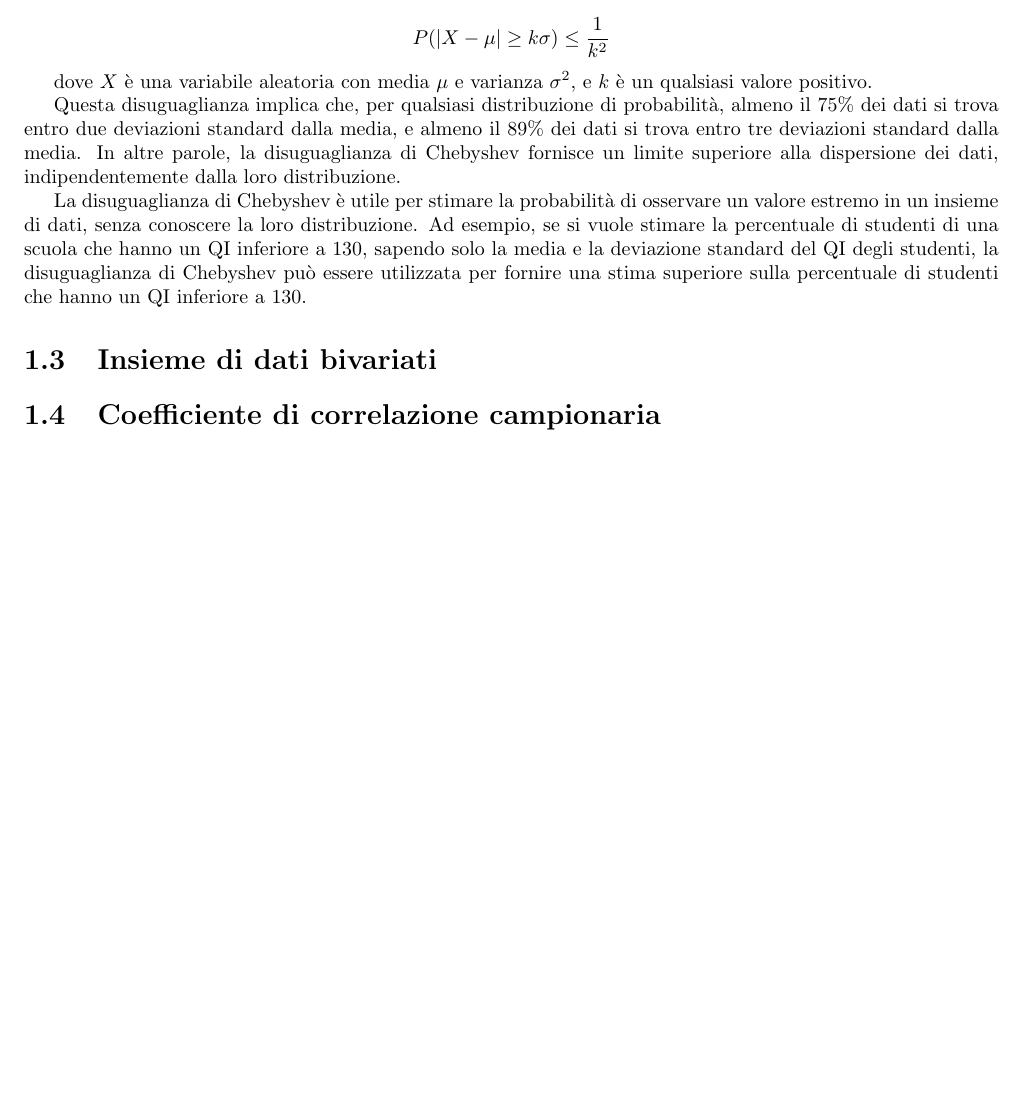
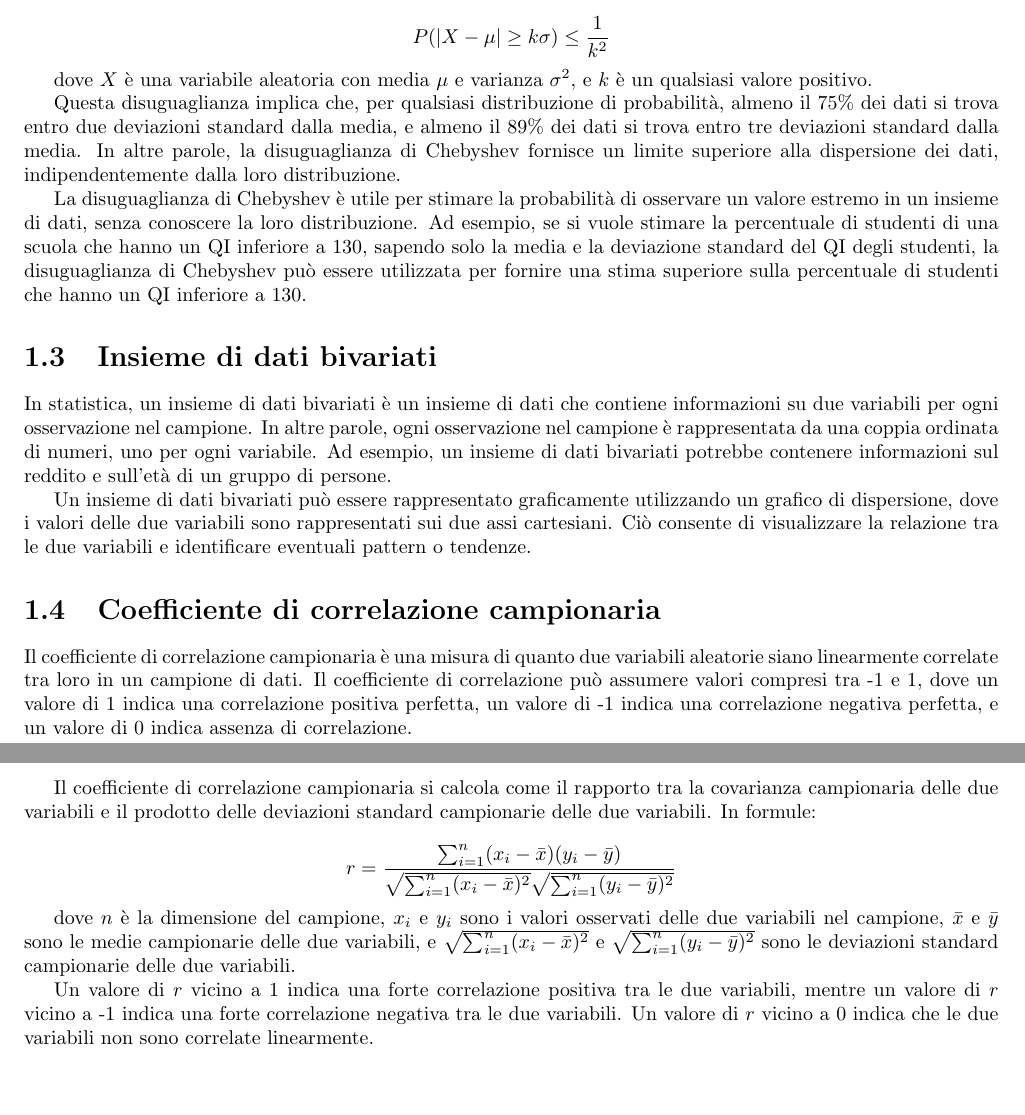
Before and after one commit to kanopo/analisi-dei-dati, a LaTeX document (analisi_dei_dati.tex, which reads 1_statistica_descrittiva.tex): part of page 5 of 5 before the commit and two parts of pages 5 and 6 of 6 after it, the two joined at a grey line, cut so that both start at the same text, the shorter picture padded with empty space. Compiled offline with pdfLaTeX.

Commit message:
finita la parte di statistica descrittiva

```diff
--- a/1_statistica_descrittiva.tex
+++ b/1_statistica_descrittiva.tex
@@ -68,4 +68,17 @@ Questa disuguaglianza implica che, per qualsiasi distribuzione di probabilità,
 La disuguaglianza di Chebyshev è utile per stimare la probabilità di osservare un valore estremo in un insieme di dati, senza conoscere la loro distribuzione. Ad esempio, se si vuole stimare la percentuale di studenti di una scuola che hanno un QI inferiore a $130$, sapendo solo la media e la deviazione standard del QI degli studenti, la disuguaglianza di Chebyshev può essere utilizzata per fornire una stima superiore sulla percentuale di studenti che hanno un QI inferiore a $130$.
 
 \section{Insieme di dati bivariati}
+In statistica, un insieme di dati bivariati è un insieme di dati che contiene informazioni su due variabili per ogni osservazione nel campione. In altre parole, ogni osservazione nel campione è rappresentata da una coppia ordinata di numeri, uno per ogni variabile. Ad esempio, un insieme di dati bivariati potrebbe contenere informazioni sul reddito e sull'età di un gruppo di persone.
+
+Un insieme di dati bivariati può essere rappresentato graficamente utilizzando un grafico di dispersione, dove i valori delle due variabili sono rappresentati sui due assi cartesiani. Ciò consente di visualizzare la relazione tra le due variabili e identificare eventuali pattern o tendenze.
 \section{Coefficiente di correlazione campionaria}
+
+Il coefficiente di correlazione campionaria è una misura di quanto due variabili aleatorie siano linearmente correlate tra loro in un campione di dati. Il coefficiente di correlazione può assumere valori compresi tra -1 e 1, dove un valore di 1 indica una correlazione positiva perfetta, un valore di -1 indica una correlazione negativa perfetta, e un valore di 0 indica assenza di correlazione.
+
+Il coefficiente di correlazione campionaria si calcola come il rapporto tra la covarianza campionaria delle due variabili e il prodotto delle deviazioni standard campionarie delle due variabili. In formule:
+
+$$r = \frac{\sum_{i=1}^n (x_i - \bar{x})(y_i - \bar{y})}{\sqrt{\sum_{i=1}^n (x_i - \bar{x})^2}\sqrt{\sum_{i=1}^n (y_i - \bar{y})^2}}$$
+
+dove $n$ è la dimensione del campione, $x_i$ e $y_i$ sono i valori osservati delle due variabili nel campione, $\bar{x}$ e $\bar{y}$ sono le medie campionarie delle due variabili, e $\sqrt{\sum_{i=1}^n (x_i - \bar{x})^2}$ e $\sqrt{\sum_{i=1}^n (y_i - \bar{y})^2}$ sono le deviazioni standard campionarie delle due variabili.
+
+Un valore di $r$ vicino a 1 indica una forte correlazione positiva tra le due variabili, mentre un valore di $r$ vicino a -1 indica una forte correlazione negativa tra le due variabili. Un valore di $r$ vicino a 0 indica che le due variabili non sono correlate linearmente.
```
Also changed, not shown: analisi_dei_dati.pdf.
